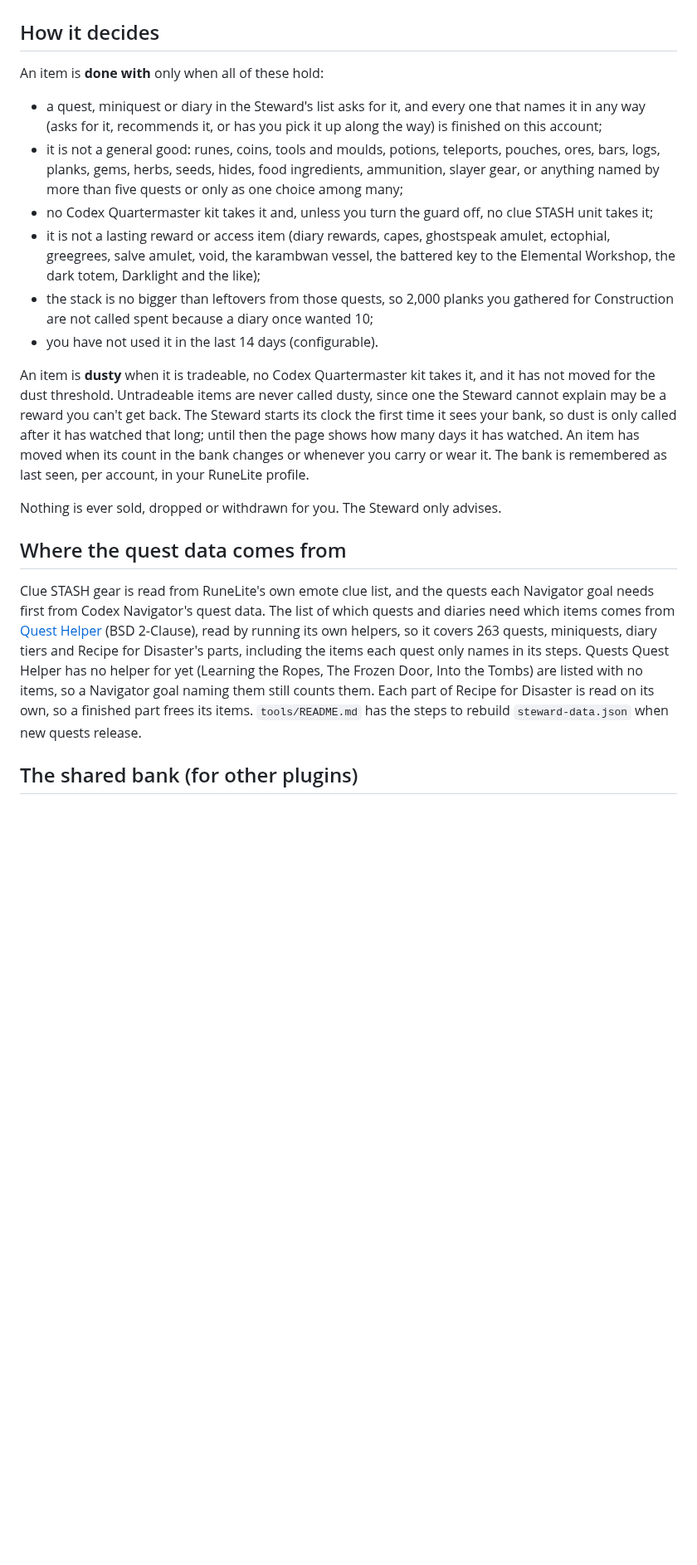
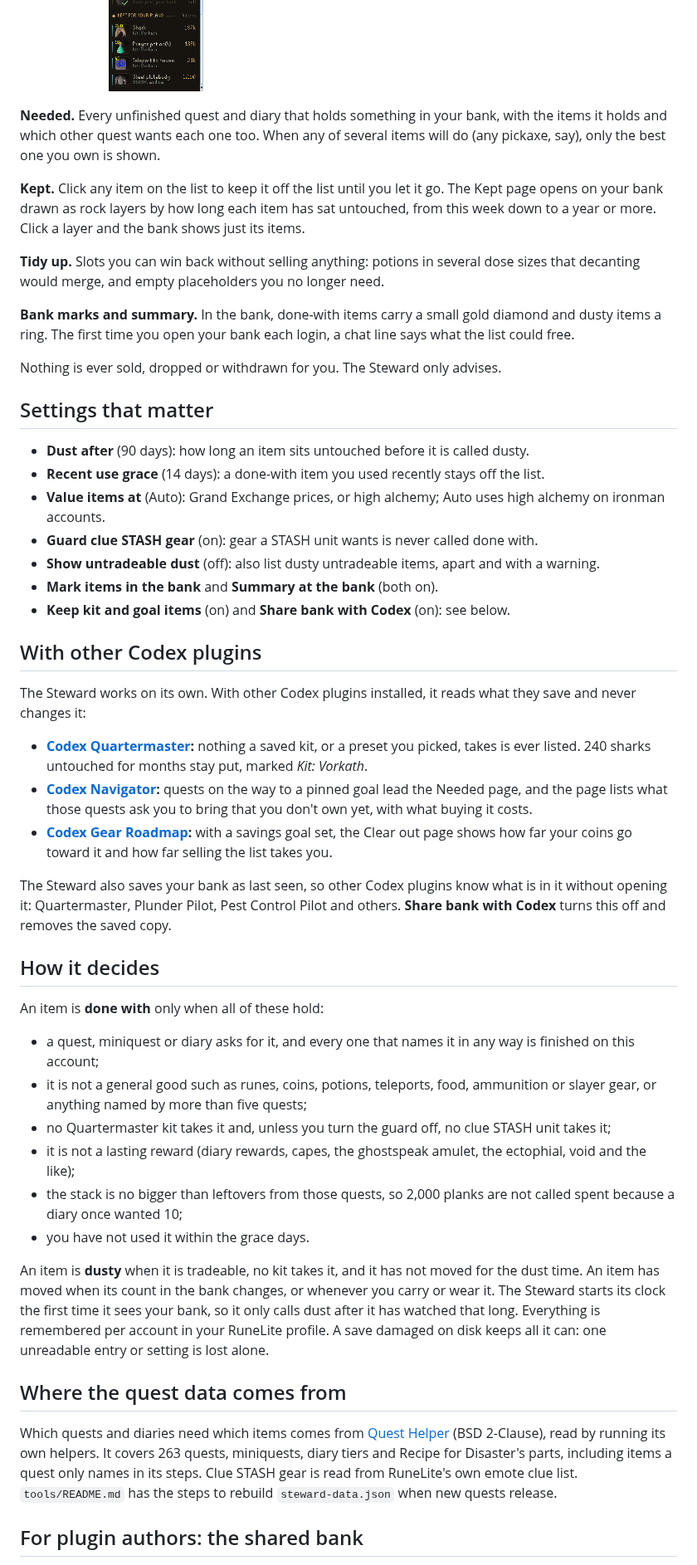
Before and after one commit to Nubles/OSRS-Codex-Bank-Steward, a Markdown page: README.md, the part around one of its changes. Shown at 83% size. GitHub-like rendering; pictures changed too: docs/screenshots/clear-out-session.png; blank space fills up the shorter version.

```diff
--- a/README.md
+++ b/README.md
@@ -33,24 +23,52 @@ It is the seventh plugin in the **Codex** suite, after [Codex Navigator](https:/
   <img src="docs/screenshots/bank-marks.png" width="460" alt="Marks in the bank">
 </p>
+
+**Needed.** Every unfinished quest and diary that holds something in your bank, with the items it holds and which other quest wants each one too. When any of several items will do (any pickaxe, say), only the best one you own is shown.
+
+**Kept.** Click any item on the list to keep it off the list until you let it go. The Kept page opens on your bank drawn as rock layers by how long each item has sat untouched, from this week down to a year or more. Click a layer and the bank shows just its items.
+
+**Tidy up.** Slots you can win back without selling anything: potions in several dose sizes that decanting would merge, and empty placeholders you no longer need.
+
+**Bank marks and summary.** In the bank, done-with items carry a small gold diamond and dusty items a ring. The first time you open your bank each login, a chat line says what the list could free.
+
+Nothing is ever sold, dropped or withdrawn for you. The Steward only advises.
+
+## Settings that matter
+
+- **Dust after** (90 days): how long an item sits untouched before it is called dusty.
+- **Recent use grace** (14 days): a done-with item you used recently stays off the list.
+- **Value items at** (Auto): Grand Exchange prices, or high alchemy; Auto uses high alchemy on ironman accounts.
+- **Guard clue STASH gear** (on): gear a STASH unit wants is never called done with.
+- **Show untradeable dust** (off): also list dusty untradeable items, apart and with a warning.
+- **Mark items in the bank** and **Summary at the bank** (both on).
+- **Keep kit and goal items** (on) and **Share bank with Codex** (on): see below.
+
+## With other Codex plugins
+
+The Steward works on its own. With other Codex plugins installed, it reads what they save and never changes it:
+
+- **[Codex Quartermaster](https://github.com/Nubles/OSRS-Codex-Quartermaster):** nothing a saved kit, or a preset you picked, takes is ever listed. 240 sharks untouched for months stay put, marked *Kit: Vorkath*.
+- **[Codex Navigator](https://github.com/Nubles/OSRS-Codex-Navigator):** quests on the way to a pinned goal lead the Needed page, and the page lists what those quests ask you to bring that you don't own yet, with what buying it costs.
+- **[Codex Gear Roadmap](https://github.com/Nubles/OSRS-Codex-Gear-Roadmap):** with a savings goal set, the Clear out page shows how far your coins go toward it and how far selling the list takes you.
+
+The Steward also saves your bank as last seen, so other Codex plugins know what is in it without opening it: Quartermaster, Plunder Pilot, Pest Control Pilot and others. **Share bank with Codex** turns this off and removes the saved copy.
 
 ## How it decides
 
 An item is **done with** only when all of these hold:
 
-- a quest, miniquest or diary in the Steward's list asks for it, and every one that names it in any way (asks for it, recommends it, or has you pick it up along the way) is finished on this account;
-- it is not a general good: runes, coins, tools and moulds, potions, teleports, pouches, ores, bars, logs, planks, gems, herbs, seeds, hides, food ingredients, ammunition, slayer gear, or anything named by more than five quests or only as one choice among many;
-- no Codex Quartermaster kit takes it and, unless you turn the guard off, no clue STASH unit takes it;
-- it is not a lasting reward or access item (diary rewards, capes, ghostspeak amulet, ectophial, greegrees, salve amulet, void, the karambwan vessel, the battered key to the Elemental Workshop, the dark totem, Darklight and the like);
-- the stack is no bigger than leftovers from those quests, so 2,000 planks you gathered for Construction are not called spent because a diary once wanted 10;
-- you have not used it in the last 14 days (configurable).
+- a quest, miniquest or diary asks for it, and every one that names it in any way is finished on this account;
+- it is not a general good such as runes, coins, potions, teleports, food, ammunition or slayer gear, or anything named by more than five quests;
+- no Quartermaster kit takes it and, unless you turn the guard off, no clue STASH unit takes it;
+- it is not a lasting reward (diary rewards, capes, the ghostspeak amulet, the ectophial, void and the like);
+- the stack is no bigger than leftovers from those quests, so 2,000 planks are not called spent because a diary once wanted 10;
+- you have not used it within the grace days.
 
-An item is **dusty** when it is tradeable, no Codex Quartermaster kit takes it, and it has not moved for the dust threshold. Untradeable items are never called dusty, since one the Steward cannot explain may be a reward you can't get back. The Steward starts its clock the first time it sees your bank, so dust is only called after it has watched that long; until then the page shows how many days it has watched. An item has moved when its count in the bank changes or whenever you carry or wear it. The bank is remembered as last seen, per account, in your RuneLite profile.
-
-Nothing is ever sold, dropped or withdrawn for you. The Steward only advises.
+An item is **dusty** when it is tradeable, no kit takes it, and it has not moved for the dust time. An item has moved when its count in the bank changes, or whenever you carry or wear it. The Steward starts its clock the first time it sees your bank, so it only calls dust after it has watched that long. Everything is remembered per account in your RuneLite profile. A save damaged on disk keeps all it can: one unreadable entry or setting is lost alone.
 
 ## Where the quest data comes from
 
-Clue STASH gear is read from RuneLite's own emote clue list, and the quests each Navigator goal needs first from Codex Navigator's quest data. The list of which quests and diaries need which items comes from [Quest Helper](https://github.com/Zoinkwiz/quest-helper) (BSD 2-Clause), read by running its own helpers, so it covers 263 quests, miniquests, diary tiers and Recipe for Disaster's parts, including the items each quest only names in its steps. Quests Quest Helper has no helper for yet (Learning the Ropes, The Frozen Door, Into the Tombs) are listed with no items, so a Navigator goal naming them still counts them. Each part of Recipe for Disaster is read on its own, so a finished part frees its items. `tools/README.md` has the steps to rebuild `steward-data.json` when new quests release.
+Which quests and diaries need which items comes from [Quest Helper](https://github.com/Zoinkwiz/quest-helper) (BSD 2-Clause), read by running its own helpers. It covers 263 quests, miniquests, diary tiers and Recipe for Disaster's parts, including items a quest only names in its steps. Clue STASH gear is read from RuneLite's own emote clue list. `tools/README.md` has the steps to rebuild `steward-data.json` when new quests release.
 
-## The shared bank (for other plugins)
+## For plugin authors: the shared bank
 
```
Also changed, not shown: other parts of README.md (+15 -27 lines), docs/screenshots/clear-out.png, docs/screenshots/kept.png, docs/screenshots/needed.png, 1 other file.
